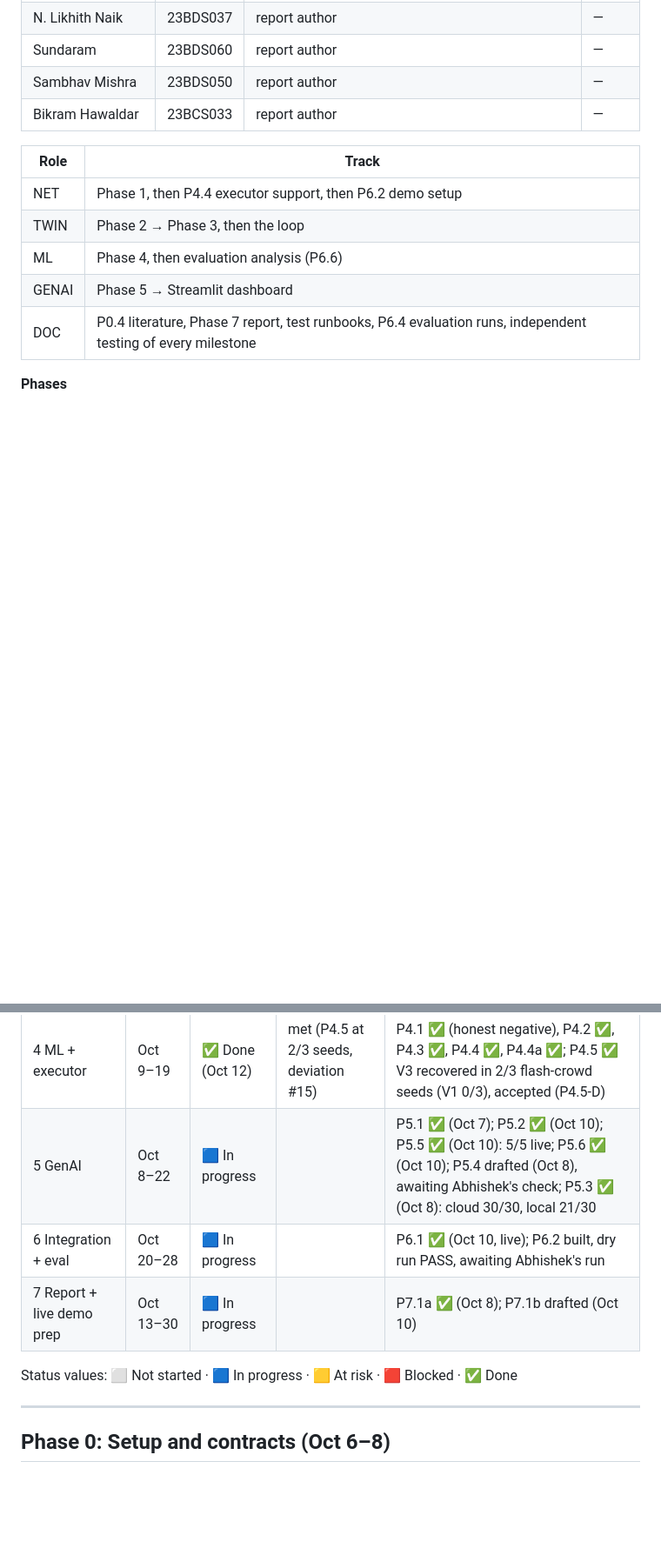
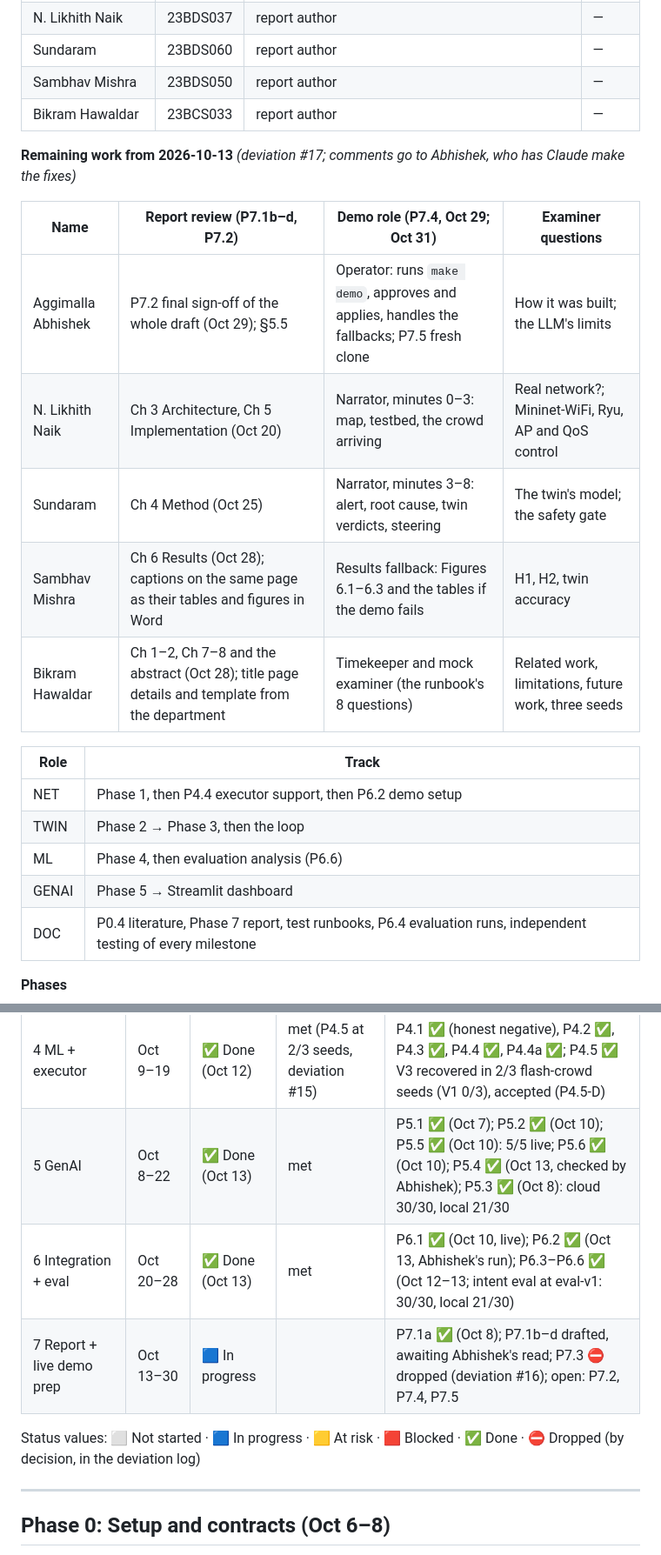
Before and after one commit to AggimallaAbhishek/Digital-Twin-SDN, a Markdown page: docs/PHASE_PLAN.md, 2 parts joined by grey strips. Shown at 87% size. Rendered like a GitHub page; blank space fills up the shorter version.

Commit message:
docs: update demo fallback strategy and phase plan for project completion

```diff
--- a/docs/PHASE_PLAN.md
+++ b/docs/PHASE_PLAN.md
@@ -161,6 +161,16 @@ Milestones          M0          M1   |                   M2 |             M3
 | Sambhav Mishra | 23BDS050 | report author | — |
 | Bikram Hawaldar | 23BCS033 | report author | — |
 
+**Remaining work from 2026-10-13** *(deviation #17; comments go to Abhishek, who has Claude make the fixes)*
+
+| Name | Report review (P7.1b–d, P7.2) | Demo role (P7.4, Oct 29; Oct 31) | Examiner questions |
+|---|---|---|---|
+| Aggimalla Abhishek | P7.2 final sign-off of the whole draft (Oct 29); §5.5 | Operator: runs `make demo`, approves and applies, handles the fallbacks; P7.5 fresh clone | How it was built; the LLM's limits |
+| N. Likhith Naik | Ch 3 Architecture, Ch 5 Implementation (Oct 20) | Narrator, minutes 0–3: map, testbed, the crowd arriving | Real network?; Mininet-WiFi, Ryu, AP and QoS control |
+| Sundaram | Ch 4 Method (Oct 25) | Narrator, minutes 3–8: alert, root cause, twin verdicts, steering | The twin's model; the safety gate |
+| Sambhav Mishra | Ch 6 Results (Oct 28); captions on the same page as their tables and figures in Word | Results fallback: Figures 6.1–6.3 and the tables if the demo fails | H1, H2, twin accuracy |
+| Bikram Hawaldar | Ch 1–2, Ch 7–8 and the abstract (Oct 28); title page details and template from the department | Timekeeper and mock examiner (the runbook's 8 questions) | Related work, limitations, future work, three seeds |
+
 | Role | Track |
 |---|---|
 | NET | Phase 1, then P4.4 executor support, then P6.2 demo setup |
@@ -178,11 +188,11 @@ Milestones          M0          M1   |                   M2 |             M3
 | 2 Telemetry | Oct 8–14 | ✅ Done (Oct 8) | met | P2.1 ✅, P2.2 ✅, P2.3 ✅ (all Oct 8); dataset `data/v1/` (2 h) |
 | 3 Twin | Oct 13–19 | ✅ Done (Oct 9) | met | P3.1–P3.6 ✅; test MAPE 4.5% |
 | 4 ML + executor | Oct 9–19 | ✅ Done (Oct 12) | met (P4.5 at 2/3 seeds, deviation #15) | P4.1 ✅ (honest negative), P4.2 ✅, P4.3 ✅, P4.4 ✅, P4.4a ✅; P4.5 ✅ V3 recovered in 2/3 flash-crowd seeds (V1 0/3), accepted (P4.5-D) |
-| 5 GenAI | Oct 8–22 | 🟦 In progress | | P5.1 ✅ (Oct 7); P5.2 ✅ (Oct 10); P5.5 ✅ (Oct 10): 5/5 live; P5.6 ✅ (Oct 10); P5.4 drafted (Oct 8), awaiting Abhishek's check; P5.3 ✅ (Oct 8): cloud 30/30, local 21/30 |
-| 6 Integration + eval | Oct 20–28 | 🟦 In progress | | P6.1 ✅ (Oct 10, live); P6.2 built, dry run PASS, awaiting Abhishek's run |
-| 7 Report + live demo prep | Oct 13–30 | 🟦 In progress | | P7.1a ✅ (Oct 8); P7.1b drafted (Oct 10) |
+| 5 GenAI | Oct 8–22 | ✅ Done (Oct 13) | met | P5.1 ✅ (Oct 7); P5.2 ✅ (Oct 10); P5.5 ✅ (Oct 10): 5/5 live; P5.6 ✅ (Oct 10); P5.4 ✅ (Oct 13, checked by Abhishek); P5.3 ✅ (Oct 8): cloud 30/30, local 21/30 |
+| 6 Integration + eval | Oct 20–28 | ✅ Done (Oct 13) | met | P6.1 ✅ (Oct 10, live); P6.2 ✅ (Oct 13, Abhishek's run); P6.3–P6.6 ✅ (Oct 12–13; intent eval at eval-v1: 30/30, local 21/30) |
+| 7 Report + live demo prep | Oct 13–30 | 🟦 In progress | | P7.1a ✅ (Oct 8); P7.1b–d drafted, awaiting Abhishek's read; P7.3 ⛔ dropped (deviation #16); open: P7.2, P7.4, P7.5 |
 
-Status values: ⬜ Not started · 🟦 In progress · 🟨 At risk · 🟥 Blocked · ✅ Done
+Status values: ⬜ Not started · 🟦 In progress · 🟨 At risk · 🟥 Blocked · ✅ Done · ⛔ Dropped (by decision, in the deviation log)
 
 ---
 
```
Also changed, not shown: other parts of docs/PHASE_PLAN.md (+4 -2 lines), docs/runbooks/demo.md (+2 -2 lines).
